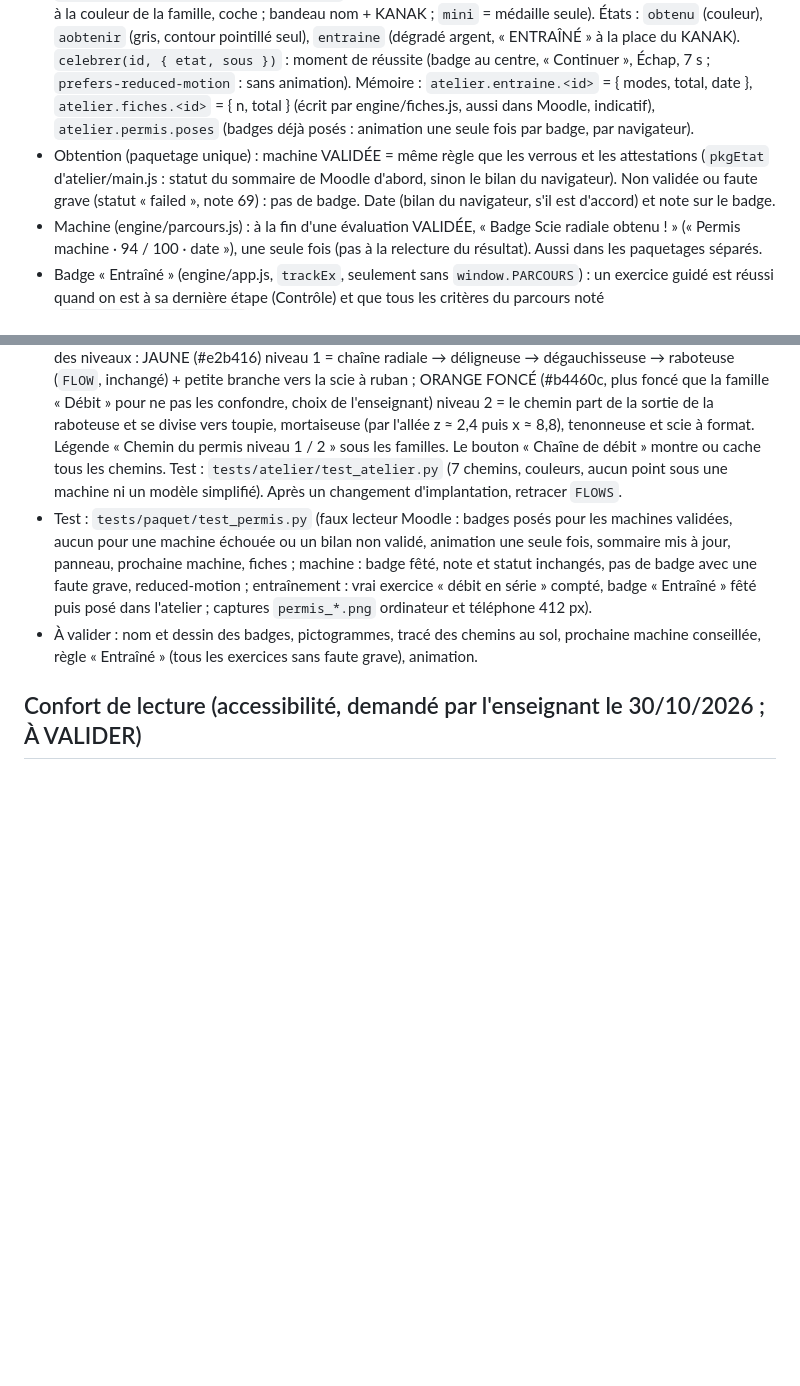
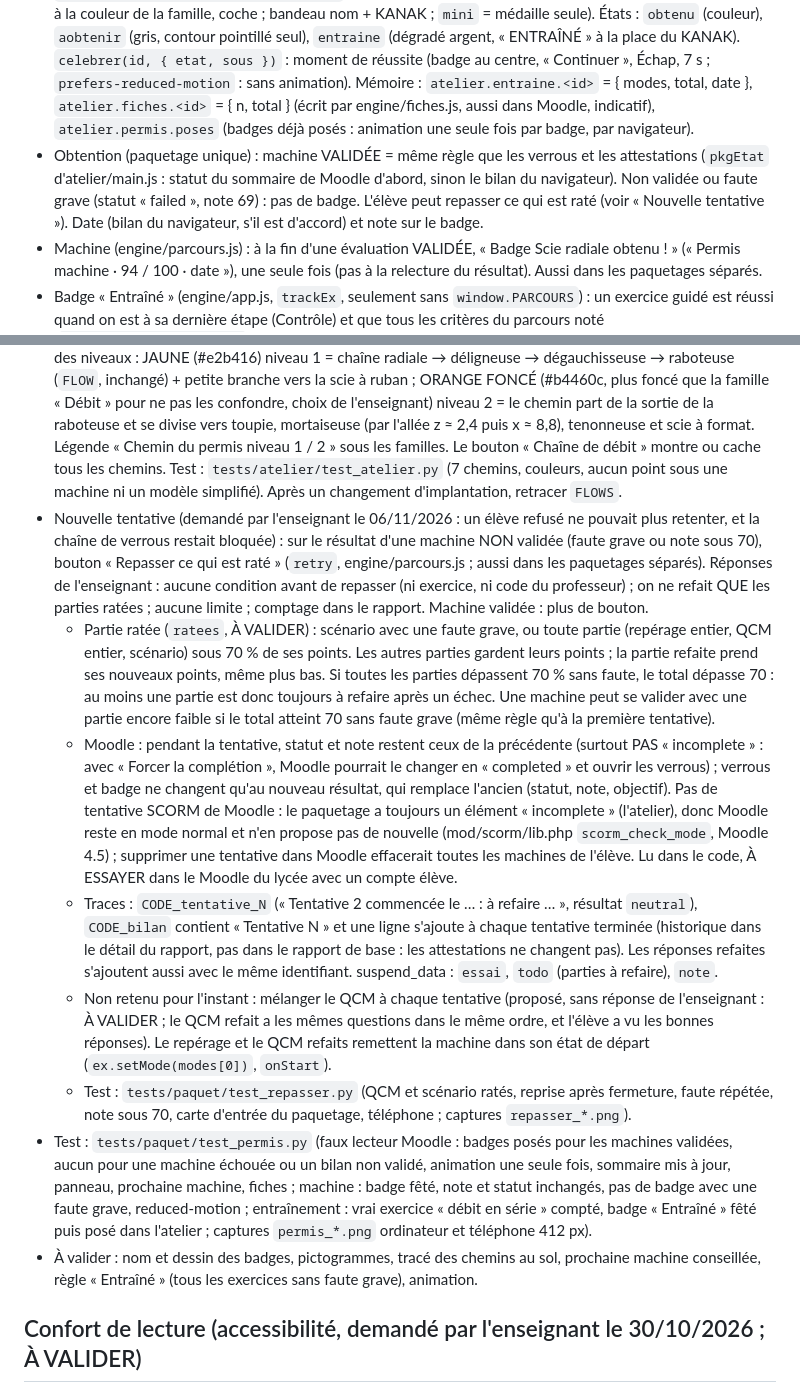
Before and after one commit to dedelecowboy/atelier-bois-3d, a Markdown page: CLAUDE.md, 2 parts joined by grey strips. Rendered like a GitHub page; blank space fills up the shorter version.

Commit message:
CLAUDE.md : nouvelle tentative du permis machine
Co-Authored-By: Claude Opus 5.5 <noreply@anthropic.com>
Claude-Session: https://claude.ai/code/session_01BPhPZb5HWeMgnEt6peSjBQ

```diff
--- a/CLAUDE.md
+++ b/CLAUDE.md
@@ -350,12 +350,18 @@ Reprise de la scie radiale : la lame inclinée et la règle de tronçonnage orie
 - But : motiver les élèves par des BADGES visibles dans l'atelier 3D. Aucun lien pour l'instant avec le droit d'utiliser les vraies machines (prévu : texte de la règle dans `REGLE`, engine/permis.js, affiché sur la carte du permis). Aucun effet sur la note ni sur les traces Moodle : tout est lu dans le sommaire de Moodle ou écrit dans le navigateur.
 - Réponses de l'enseignant (31/10/2026) : nom « Permis machine » (bouton « Mon permis », « Mon permis machine », « Badge … obtenu ! ») ; hors Moodle (dossier d'entraînement, pages web) : badge « Entraîné » gris argent quand les exercices guidés d'une machine sont tous réussis, gardé dans le navigateur, bien distinct du permis ; lecture des fiches : pas de badge à part, un petit repère (livre coché) sur le badge pas encore obtenu.
 - `engine/permis.js` (commun à l'atelier et aux machines) : `MODULES` (les 10 modules dans l'ordre du paquetage : id, n, nom, nom court du bandeau, KANAK, famille ; mêmes noms et KANAK que atelier/stations.js, contrôlé par le test), `FAMILLES` (couleurs : la seule source, stations.js les ré-exporte), `badgeSVG(id, etat, { mini, fiches })` : médaille dessinée en SVG (pictogramme de la machine, anneau à la couleur de la famille, coche ; bandeau nom + KANAK ; `mini` = médaille seule). États : `obtenu` (couleur), `aobtenir` (gris, contour pointillé seul), `entraine` (dégradé argent, « ENTRAÎNÉ » à la place du KANAK). `celebrer(id, { etat, sous })` : moment de réussite (badge au centre, « Continuer », Échap, 7 s ; `prefers-reduced-motion` : sans animation). Mémoire : `atelier.entraine.<id>` = { modes, total, date }, `atelier.fiches.<id>` = { n, total } (écrit par engine/fiches.js, aussi dans Moodle, indicatif), `atelier.permis.poses` (badges déjà posés : animation une seule fois par badge, par navigateur).
-- Obtention (paquetage unique) : machine VALIDÉE = même règle que les verrous et les attestations (`pkgEtat` d'atelier/main.js : statut du sommaire de Moodle d'abord, sinon le bilan du navigateur). Non validée ou faute grave (statut « failed », note 69) : pas de badge. Date (bilan du navigateur, s'il est d'accord) et note sur le badge.
+- Obtention (paquetage unique) : machine VALIDÉE = même règle que les verrous et les attestations (`pkgEtat` d'atelier/main.js : statut du sommaire de Moodle d'abord, sinon le bilan du navigateur). Non validée ou faute grave (statut « failed », note 69) : pas de badge. L'élève peut repasser ce qui est raté (voir « Nouvelle tentative »). Date (bilan du navigateur, s'il est d'accord) et note sur le badge.
 - Machine (engine/parcours.js) : à la fin d'une évaluation VALIDÉE, « Badge Scie radiale obtenu ! » (« Permis machine · 94 / 100 · date »), une seule fois (pas à la relecture du résultat). Aussi dans les paquetages séparés.
 - Badge « Entraîné » (engine/app.js, `trackEx`, seulement sans `window.PARCOURS`) : un exercice guidé est réussi quand on est à sa dernière étape (Contrôle) et que tous les critères du parcours noté (`hooks.parcours.criteria`) sont cochés, sans faute grave depuis le début de l'exercice (`app.recordDangers` relevé aussi en exercice ; remis à zéro au changement d'exercice). Message « Exercice réussi : n / 3 pour le badge « Entraîné » » ; badge fêté au dernier. Pas de badge « Entraîné » dans le paquetage Moodle (choix de l'enseignant). Pages publiées en artifacts : chaque page a son propre stockage, l'atelier publié ne voit pas les exercices des simulateurs publiés (le site GitHub Pages et le dossier d'entraînement, oui).
 - Atelier : bouton « Mon permis n/10 » dans l'en-tête ; badge obtenu posé AU-DESSUS DE L'ÉTIQUETTE du poste (médaille de 46 px, 30 px sur téléphone, visible de loin), petite médaille dans la liste des postes (risques généraux compris) ; animation de pose (tombe et rebondit, anneau) la première fois seulement, aussi quand Moodle met le sommaire à jour pendant que l'atelier est ouvert. Panneau « Mon permis machine » : nom de l'élève (`cmi.core.student_name` de l'élément Atelier), n / 10 et barre, prochaine machine conseillée (première de l'ordre du paquetage ni obtenue ni verrouillée), puis les badges rangés par NIVEAU (toucher = fiche du poste). Fiche de chaque machine : « Badge obtenu · date · note » ou « Badge à obtenir : validez l'évaluation (70 / 100, aucune faute grave) » (+ « Fiches lues ✓ »). Aperçu « Moodle » de la page web : badges simulés par − / +. Version d'entraînement : badges argent, « Exercices réussis : n / 3 », pas de permis complet.
 - Deux niveaux (décidé par l'enseignant le 31/10/2026, remplace le « Permis atelier bois » unique) : `NIVEAUX` (engine/permis.js). « Permis niveau 1 » (débit et corroyage) = risques généraux, scie radiale, déligneuse, dégauchisseuse, raboteuse, scie à ruban ; « Permis niveau 2 » (usinage et panneaux) = toupie, mortaiseuse, tenonneuse, scie à format. Indépendants (le niveau 2 n'exige pas le niveau 1), affichage seul, verrous Moodle inchangés. Panneau : un bloc par niveau (« 3 / 6 », « obtenu ✓ », fond teinté quand il est complet) ; fiche de la machine : niveau de son badge. Entraînement : « Niveau 1 / 2 » sans « permis » obtenu.
 - Chemins au sol (atelier/stations.js `FLOWS`, `buildFlow(scene, points, couleur)` dans hall.js) aux couleurs des niveaux : JAUNE (#e2b416) niveau 1 = chaîne radiale → déligneuse → dégauchisseuse → raboteuse (`FLOW`, inchangé) + petite branche vers la scie à ruban ; ORANGE FONCÉ (#b4460c, plus foncé que la famille « Débit » pour ne pas les confondre, choix de l'enseignant) niveau 2 = le chemin part de la sortie de la raboteuse et se divise vers toupie, mortaiseuse (par l'allée z ≈ 2,4 puis x ≈ 8,8), tenonneuse et scie à format. Légende « Chemin du permis niveau 1 / 2 » sous les familles. Le bouton « Chaîne de débit » montre ou cache tous les chemins. Test : `tests/atelier/test_atelier.py` (7 chemins, couleurs, aucun point sous une machine ni un modèle simplifié). Après un changement d'implantation, retracer `FLOWS`.
+- Nouvelle tentative (demandé par l'enseignant le 06/11/2026 : un élève refusé ne pouvait plus retenter, et la chaîne de verrous restait bloquée) : sur le résultat d'une machine NON validée (faute grave ou note sous 70), bouton « Repasser ce qui est raté » (`retry`, engine/parcours.js ; aussi dans les paquetages séparés). Réponses de l'enseignant : aucune condition avant de repasser (ni exercice, ni code du professeur) ; on ne refait QUE les parties ratées ; aucune limite ; comptage dans le rapport. Machine validée : plus de bouton.
+  - Partie ratée (`ratees`, À VALIDER) : scénario avec une faute grave, ou toute partie (repérage entier, QCM entier, scénario) sous 70 % de ses points. Les autres parties gardent leurs points ; la partie refaite prend ses nouveaux points, même plus bas. Si toutes les parties dépassent 70 % sans faute, le total dépasse 70 : au moins une partie est donc toujours à refaire après un échec. Une machine peut se valider avec une partie encore faible si le total atteint 70 sans faute grave (même règle qu'à la première tentative).
+  - Moodle : pendant la tentative, statut et note restent ceux de la précédente (surtout PAS « incomplete » : avec « Forcer la complétion », Moodle pourrait le changer en « completed » et ouvrir les verrous) ; verrous et badge ne changent qu'au nouveau résultat, qui remplace l'ancien (statut, note, objectif). Pas de tentative SCORM de Moodle : le paquetage a toujours un élément « incomplete » (l'atelier), donc Moodle reste en mode normal et n'en propose pas de nouvelle (mod/scorm/lib.php `scorm_check_mode`, Moodle 4.5) ; supprimer une tentative dans Moodle effacerait toutes les machines de l'élève. Lu dans le code, À ESSAYER dans le Moodle du lycée avec un compte élève.
+  - Traces : `CODE_tentative_N` (« Tentative 2 commencée le … : à refaire … », résultat `neutral`), `CODE_bilan` contient « Tentative N » et une ligne s'ajoute à chaque tentative terminée (historique dans le détail du rapport, pas dans le rapport de base : les attestations ne changent pas). Les réponses refaites s'ajoutent aussi avec le même identifiant. suspend_data : `essai`, `todo` (parties à refaire), `note`.
+  - Non retenu pour l'instant : mélanger le QCM à chaque tentative (proposé, sans réponse de l'enseignant : À VALIDER ; le QCM refait a les mêmes questions dans le même ordre, et l'élève a vu les bonnes réponses). Le repérage et le QCM refaits remettent la machine dans son état de départ (`ex.setMode(modes[0])`, `onStart`).
+  - Test : `tests/paquet/test_repasser.py` (QCM et scénario ratés, reprise après fermeture, faute répétée, note sous 70, carte d'entrée du paquetage, téléphone ; captures `repasser_*.png`).
 - Test : `tests/paquet/test_permis.py` (faux lecteur Moodle : badges posés pour les machines validées, aucun pour une machine échouée ou un bilan non validé, animation une seule fois, sommaire mis à jour, panneau, prochaine machine, fiches ; machine : badge fêté, note et statut inchangés, pas de badge avec une faute grave, reduced-motion ; entraînement : vrai exercice « débit en série » compté, badge « Entraîné » fêté puis posé dans l'atelier ; captures `permis_*.png` ordinateur et téléphone 412 px).
 - À valider : nom et dessin des badges, pictogrammes, tracé des chemins au sol, prochaine machine conseillée, règle « Entraîné » (tous les exercices sans faute grave), animation.
 
```
Also changed, not shown: other parts of CLAUDE.md (+1 -1 lines).
